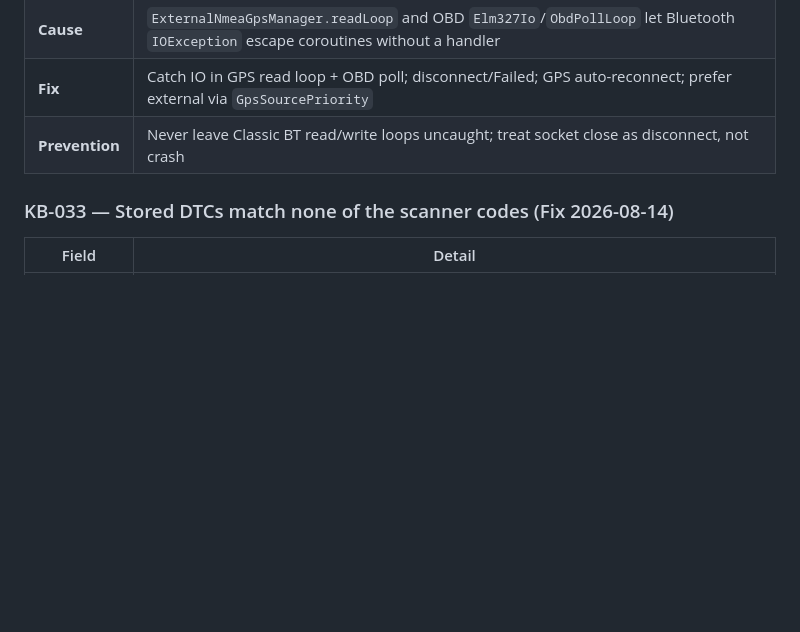
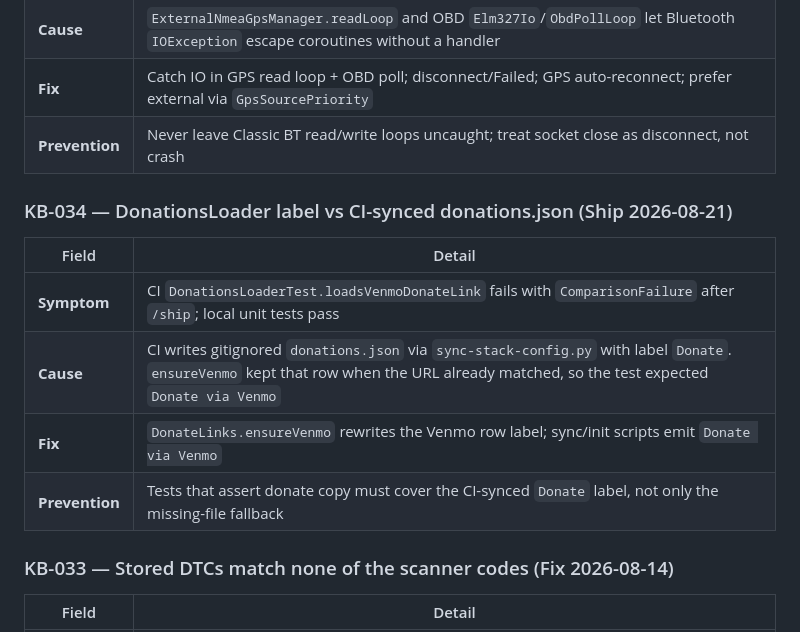
Before and after one commit to edwardlthompson/ExpeditionGauge, a Markdown page: KNOWLEDGE_BASE.md, the part around the change. Rendered like a GitHub page; blank space fills up the shorter version.

Commit message:
docs(kb): record CI donate-label mismatch (KB-034)
Co-authored-by: Cursor <cursoragent@cursor.com>

```diff
--- a/KNOWLEDGE_BASE.md
+++ b/KNOWLEDGE_BASE.md
@@ -263,6 +263,15 @@
 | **Fix** | Catch IO in GPS read loop + OBD poll; disconnect/Failed; GPS auto-reconnect; prefer external via `GpsSourcePriority` |
 | **Prevention** | Never leave Classic BT read/write loops uncaught; treat socket close as disconnect, not crash |
 
+### KB-034 — DonationsLoader label vs CI-synced donations.json (Ship 2026-08-21)
+
+| Field | Detail |
+|-------|--------|
+| **Symptom** | CI `DonationsLoaderTest.loadsVenmoDonateLink` fails with `ComparisonFailure` after `/ship`; local unit tests pass |
+| **Cause** | CI writes gitignored `donations.json` via `sync-stack-config.py` with label `Donate`. `ensureVenmo` kept that row when the URL already matched, so the test expected `Donate via Venmo` |
+| **Fix** | `DonateLinks.ensureVenmo` rewrites the Venmo row label; sync/init scripts emit `Donate via Venmo` |
+| **Prevention** | Tests that assert donate copy must cover the CI-synced `Donate` label, not only the missing-file fallback |
+
 ### KB-033 — Stored DTCs match none of the scanner codes (Fix 2026-08-14)
 
 | Field | Detail |
```
